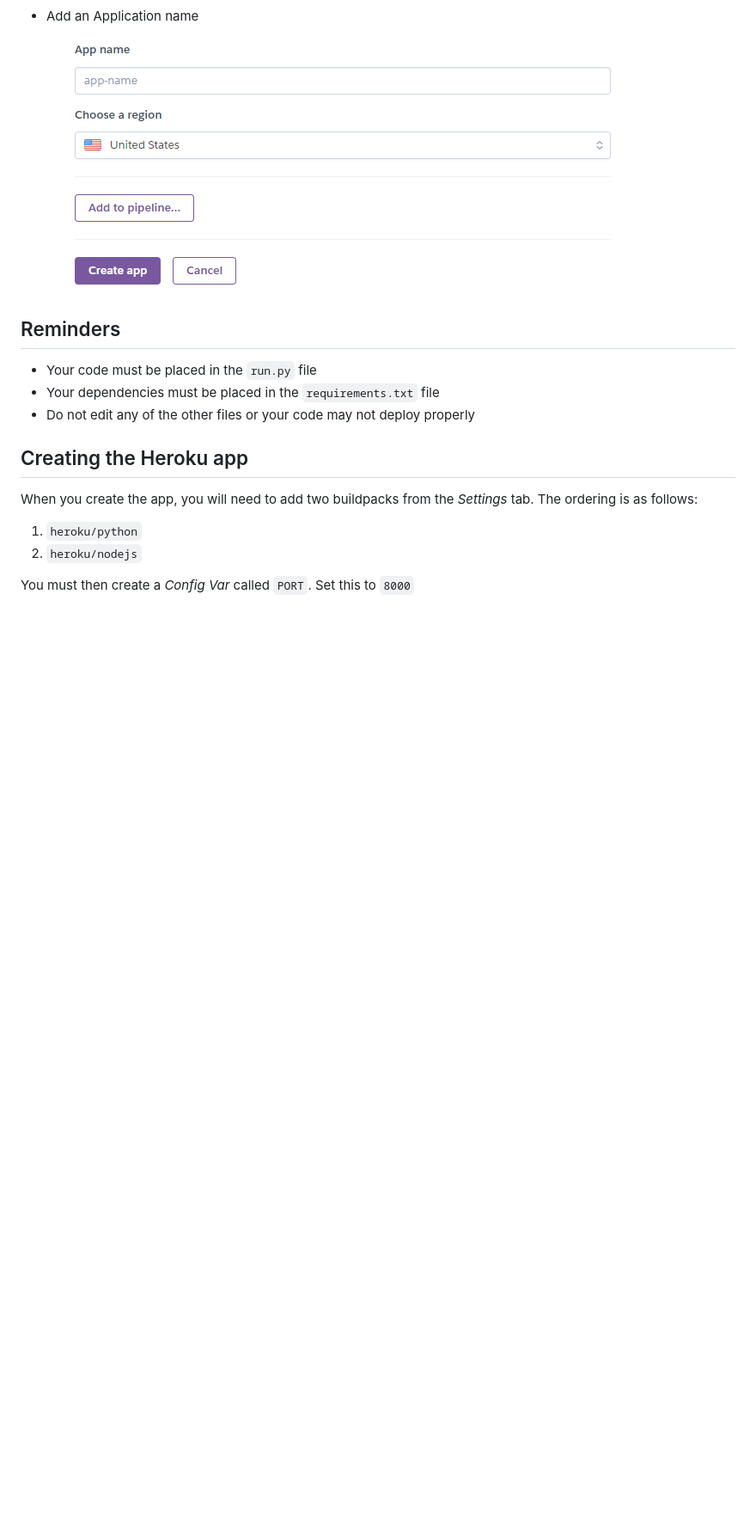
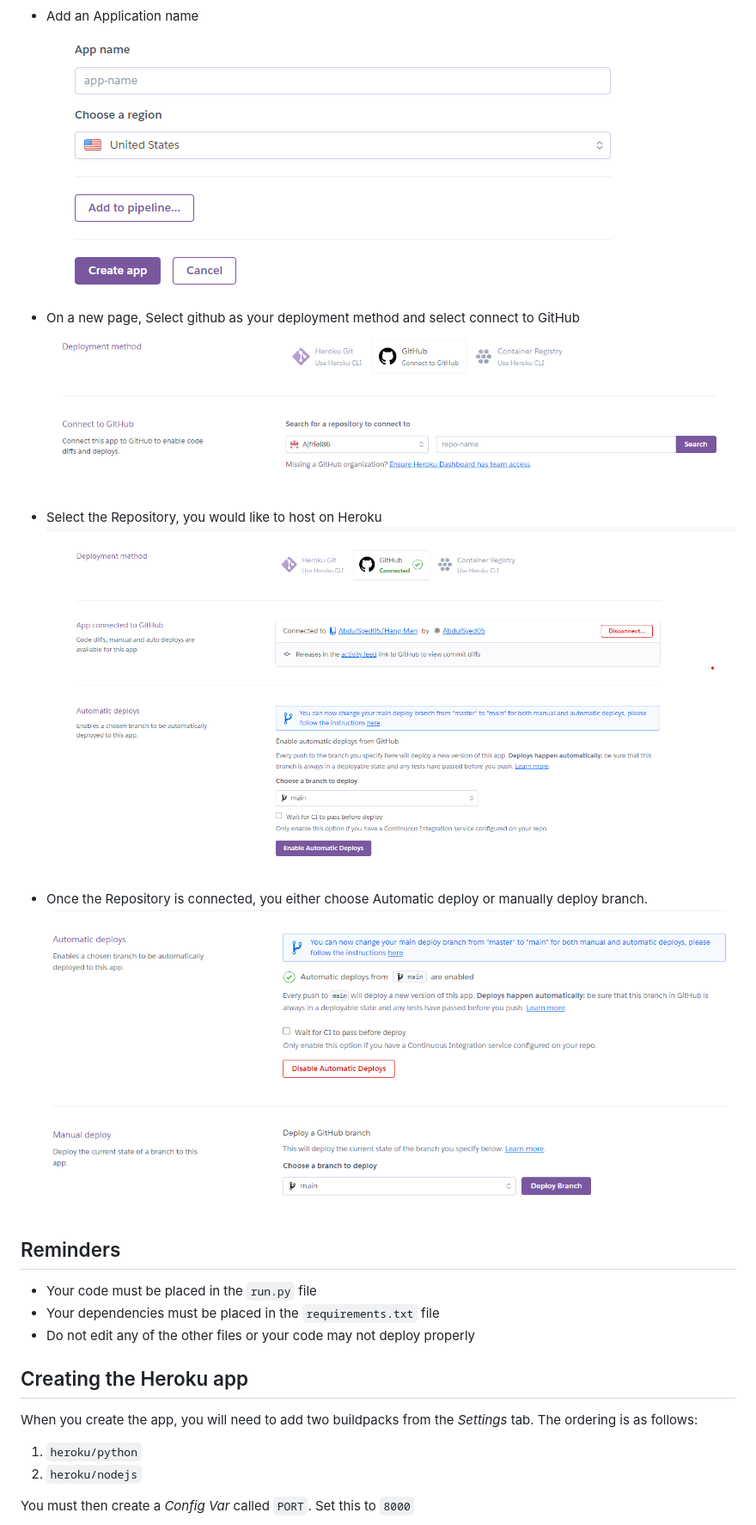
Before and after one commit to AbdulSyed05/Hang-Man, a Markdown page: README.md, the part around the change. Shown at 86% size. Rendered like a GitHub page; blank space fills up the shorter version.

Commit message:
Add deployment sections images of heroku

```diff
--- a/README.md
+++ b/README.md
@@ -153,6 +153,14 @@ This website was constructed in VS Code and deployed on [Heroku](https://id.hero
 * Add an Application name
 ![App name](documentation/heroku_two.png)
 
+* On a new page, Select github as your deployment method and select connect to GitHub
+![](documentation/heroku_three.png)
+
+* Select the Repository, you would like to host on Heroku
+![](documentation/heroku_four.png)
+
+* Once the Repository is connected, you either choose Automatic deploy or manually deploy branch.
+![](documentation/heroku_five.png)
 
 
 ## Reminders
```
